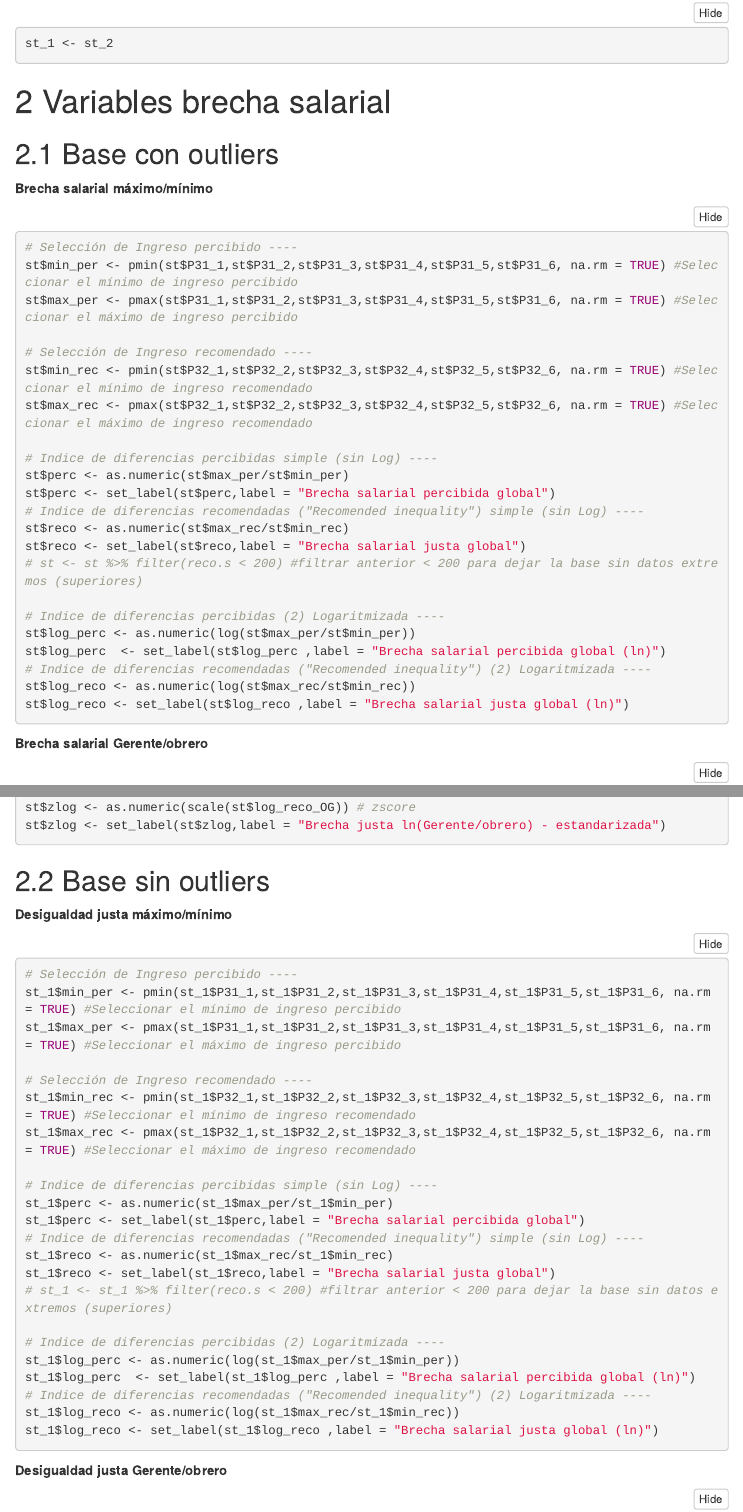
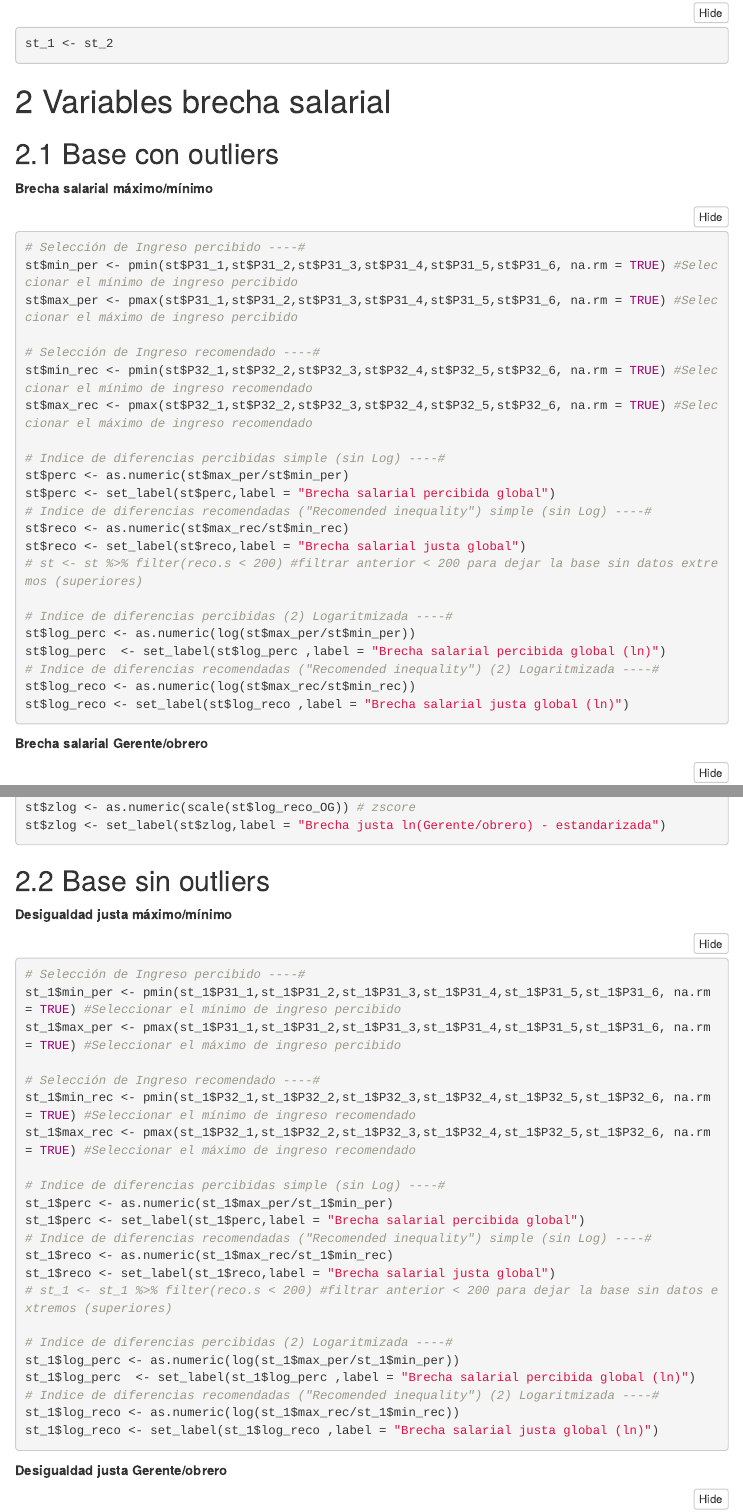
Before and after one commit to justicia-distributiva/desigualdad_recom, an R Markdown document (production/prod_prep-data.rmd): the page in a window 1100 px wide, from 4520 px down, and a second part further down, joined at a grey line. Rendered offline with R 4.5, knitr and Pandoc, with nearby package versions; folded parts are opened; some code elsewhere in the file could not run offline; menus at the side of the page are left out.

Commit message:
update-data

````diff
--- a/production/prod_prep-data.rmd
+++ b/production/prod_prep-data.rmd
@@ -252,27 +252,28 @@ st_1 <- st_2
 
 **Brecha salarial máximo/mínimo**
 
-```{r echo=TRUE, message=FALSE, warning=FALSE}
-# Selección de Ingreso percibido ----
+```{r}
+
+# Selección de Ingreso percibido ----#
 st$min_per <- pmin(st$P31_1,st$P31_2,st$P31_3,st$P31_4,st$P31_5,st$P31_6, na.rm = TRUE) #Seleccionar el mínimo de ingreso percibido
 st$max_per <- pmax(st$P31_1,st$P31_2,st$P31_3,st$P31_4,st$P31_5,st$P31_6, na.rm = TRUE) #Seleccionar el máximo de ingreso percibido
 
-# Selección de Ingreso recomendado ----
+# Selección de Ingreso recomendado ----#
 st$min_rec <- pmin(st$P32_1,st$P32_2,st$P32_3,st$P32_4,st$P32_5,st$P32_6, na.rm = TRUE) #Seleccionar el mínimo de ingreso recomendado
 st$max_rec <- pmax(st$P32_1,st$P32_2,st$P32_3,st$P32_4,st$P32_5,st$P32_6, na.rm = TRUE) #Seleccionar el máximo de ingreso recomendado
 
-# Indice de diferencias percibidas simple (sin Log) ----
+# Indice de diferencias percibidas simple (sin Log) ----#
 st$perc <- as.numeric(st$max_per/st$min_per)
 st$perc <- set_label(st$perc,label = "Brecha salarial percibida global")
-# Indice de diferencias recomendadas ("Recomended inequality") simple (sin Log) ----
+# Indice de diferencias recomendadas ("Recomended inequality") simple (sin Log) ----#
 st$reco <- as.numeric(st$max_rec/st$min_rec)
 st$reco <- set_label(st$reco,label = "Brecha salarial justa global")
 # st <- st %>% filter(reco.s < 200) #filtrar anterior < 200 para dejar la base sin datos extremos (superiores)
 
-# Indice de diferencias percibidas (2) Logaritmizada ----
+# Indice de diferencias percibidas (2) Logaritmizada ----#
 st$log_perc <- as.numeric(log(st$max_per/st$min_per))
 st$log_perc  <- set_label(st$log_perc ,label = "Brecha salarial percibida global (ln)")
-# Indice de diferencias recomendadas ("Recomended inequality") (2) Logaritmizada ----
+# Indice de diferencias recomendadas ("Recomended inequality") (2) Logaritmizada ----#
 st$log_reco <- as.numeric(log(st$max_rec/st$min_rec))
 st$log_reco <- set_label(st$log_reco ,label = "Brecha salarial justa global (ln)")
 ```
@@ -302,26 +303,26 @@ st$zlog <- set_label(st$zlog,label = "Brecha justa ln(Gerente/obrero) - estandar
 **Desigualdad justa máximo/mínimo**
 
 ```{r}
-# Selección de Ingreso percibido ----
+# Selección de Ingreso percibido ----#
 st_1$min_per <- pmin(st_1$P31_1,st_1$P31_2,st_1$P31_3,st_1$P31_4,st_1$P31_5,st_1$P31_6, na.rm = TRUE) #Seleccionar el mínimo de ingreso percibido
 st_1$max_per <- pmax(st_1$P31_1,st_1$P31_2,st_1$P31_3,st_1$P31_4,st_1$P31_5,st_1$P31_6, na.rm = TRUE) #Seleccionar el máximo de ingreso percibido
 
-# Selección de Ingreso recomendado ----
+# Selección de Ingreso recomendado ----#
 st_1$min_rec <- pmin(st_1$P32_1,st_1$P32_2,st_1$P32_3,st_1$P32_4,st_1$P32_5,st_1$P32_6, na.rm = TRUE) #Seleccionar el mínimo de ingreso recomendado
 st_1$max_rec <- pmax(st_1$P32_1,st_1$P32_2,st_1$P32_3,st_1$P32_4,st_1$P32_5,st_1$P32_6, na.rm = TRUE) #Seleccionar el máximo de ingreso recomendado
 
-# Indice de diferencias percibidas simple (sin Log) ----
+# Indice de diferencias percibidas simple (sin Log) ----#
 st_1$perc <- as.numeric(st_1$max_per/st_1$min_per)
 st_1$perc <- set_label(st_1$perc,label = "Brecha salarial percibida global")
-# Indice de diferencias recomendadas ("Recomended inequality") simple (sin Log) ----
+# Indice de diferencias recomendadas ("Recomended inequality") simple (sin Log) ----#
 st_1$reco <- as.numeric(st_1$max_rec/st_1$min_rec)
 st_1$reco <- set_label(st_1$reco,label = "Brecha salarial justa global")
 # st_1 <- st_1 %>% filter(reco.s < 200) #filtrar anterior < 200 para dejar la base sin datos extremos (superiores)
 
-# Indice de diferencias percibidas (2) Logaritmizada ----
+# Indice de diferencias percibidas (2) Logaritmizada ----#
 st_1$log_perc <- as.numeric(log(st_1$max_per/st_1$min_per))
 st_1$log_perc  <- set_label(st_1$log_perc ,label = "Brecha salarial percibida global (ln)")
-# Indice de diferencias recomendadas ("Recomended inequality") (2) Logaritmizada ----
+# Indice de diferencias recomendadas ("Recomended inequality") (2) Logaritmizada ----#
 st_1$log_reco <- as.numeric(log(st_1$max_rec/st_1$min_rec))
 st_1$log_reco <- set_label(st_1$log_reco ,label = "Brecha salarial justa global (ln)")
 ```
````
Also changed, not shown: docs/paper.rmd (+1 -1 lines), production/prod_analysis.rmd (+14 -1 lines), input/data/proc/st.a_mm.Rdata, input/data/proc/st.a_mmsinout.Rdata, input/data/proc/st.b_mm.Rdata, input/data/proc/st.b_mmsinout.Rdata, input/data/proc/st.c_mm.Rdata, input/data/proc/st.c_mmsinout.Rdata, input/data/proc/st2014.Rdata, input/data/proc/st2014sinout.Rdata, input/data/proc/st_a-sinout.Rdata, input/data/proc/st_a.Rdata, input/data/proc/st_b-sinout.Rdata, input/data/proc/st_b.Rdata, 3 more files, 1 other file.
